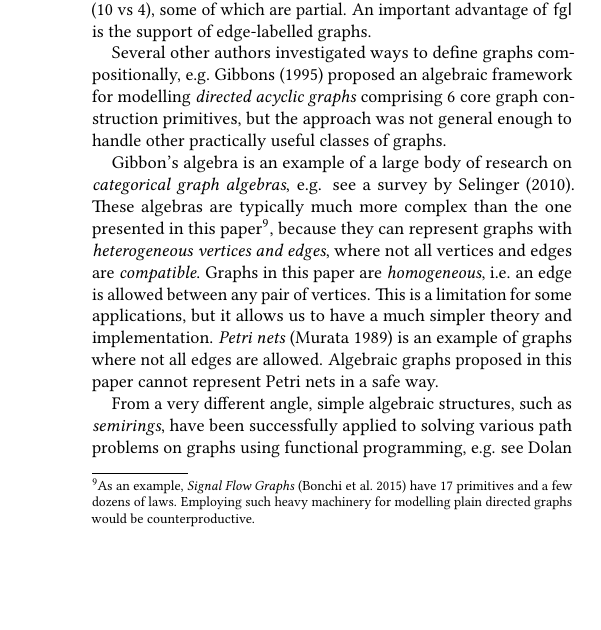
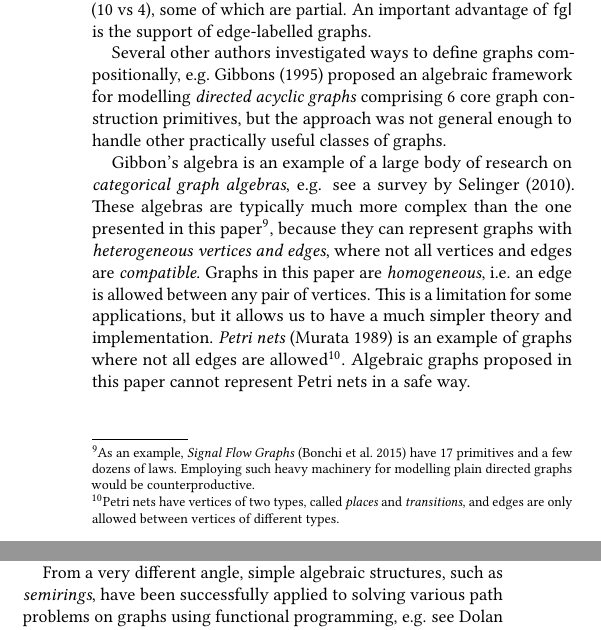
Before and after one commit to snowleopard/alga-paper, a LaTeX paper (alga.tex, which reads related-work.tex): part of one column of page 11 of 13 before the commit and two parts of the columns of page 11 of 13 after it, the two joined at a grey line, cut so that both start at the same text, the shorter picture padded with empty space. Compiled offline with pdfLaTeX.

Commit message:
Add a footnote on PNs

```diff
--- a/related-work.tex
+++ b/related-work.tex
@@ -45,7 +45,10 @@ and edges are \emph{compatible}. Graphs in this paper are \emph{homogeneous}, i.
 an edge is allowed between any pair of vertices. This is a limitation for some
 applications, but it allows us to have a much simpler theory and implementation.
 \emph{Petri nets}~\cite{1989_murata_pn} is an example of graphs where not all
-edges are allowed. Algebraic graphs proposed in this paper cannot represent Petri
+edges are allowed\footnote{Petri nets have vertices of two types, called \emph{places}
+and \emph{transitions}, and edges are only allowed between vertices of different
+types.}.
+Algebraic graphs proposed in this paper cannot represent Petri
 nets in a safe way.
 
 From a very different angle, simple algebraic structures, such as \emph{semirings},
```
